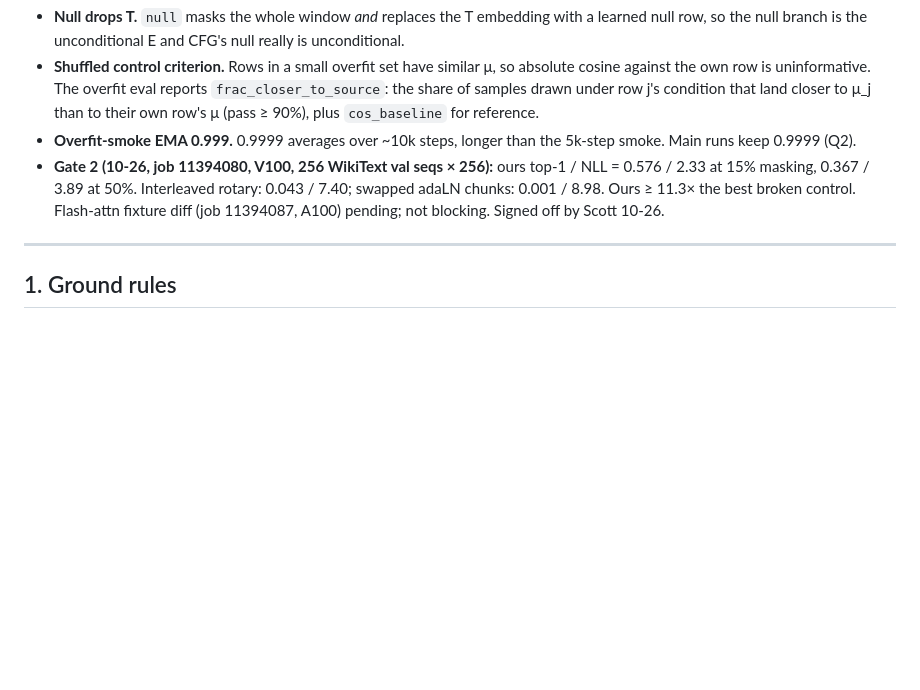
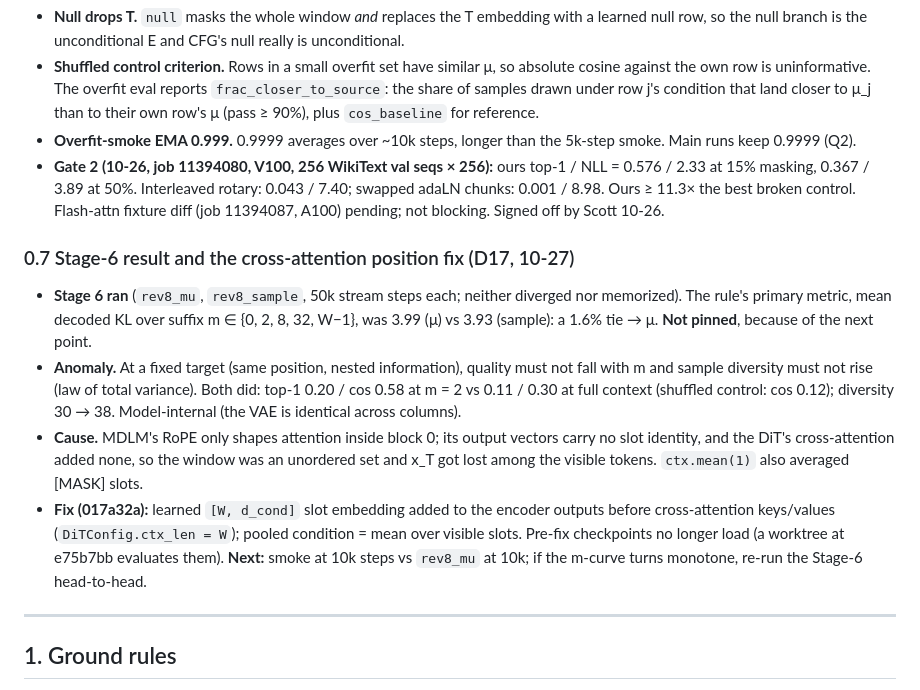
Before and after one commit to ScottBiggs2/SDAF, a Markdown page: agent_plan_rev8.md, the part around the change. GitHub-like rendering; blank space fills up the shorter version.

Commit message:
rev-8: record Stage-6 results, D17 cross-attention position fix, smoke jobs
Co-Authored-By: Claude Opus 5.5 <noreply@anthropic.com>

```diff
--- a/agent_plan_rev8.md
+++ b/agent_plan_rev8.md
@@ -113,6 +113,19 @@ The original questions, for the record:
 - **Gate 2 (10-26, job 11394080, V100, 256 WikiText val seqs × 256):** ours top-1 / NLL = 0.576 / 2.33 at 15% masking, 0.367 / 3.89 at
   50%. Interleaved rotary: 0.043 / 7.40; swapped adaLN chunks: 0.001 / 8.98. Ours ≥ 11.3× the best broken control. Flash-attn fixture
   diff (job 11394087, A100) pending; not blocking. Signed off by Scott 10-26.
+
+
+### 0.7 Stage-6 result and the cross-attention position fix (D17, 10-27)
+- **Stage 6 ran** (`rev8_mu`, `rev8_sample`, 50k stream steps each; neither diverged nor memorized). The rule's primary metric, mean
+  decoded KL over suffix m ∈ {0, 2, 8, 32, W−1}, was 3.99 (μ) vs 3.93 (sample): a 1.6% tie → μ. **Not pinned**, because of the next point.
+- **Anomaly.** At a fixed target (same position, nested information), quality must not fall with m and sample diversity must not rise
+  (law of total variance). Both did: top-1 0.20 / cos 0.58 at m = 2 vs 0.11 / 0.30 at full context (shuffled control: cos 0.12);
+  diversity 30 → 38. Model-internal (the VAE is identical across columns).
+- **Cause.** MDLM's RoPE only shapes attention inside block 0; its output vectors carry no slot identity, and the DiT's cross-attention
+  added none, so the window was an unordered set and x_T got lost among the visible tokens. `ctx.mean(1)` also averaged [MASK] slots.
+- **Fix (017a32a):** learned `[W, d_cond]` slot embedding added to the encoder outputs before cross-attention keys/values
+  (`DiTConfig.ctx_len = W`); pooled condition = mean over visible slots. Pre-fix checkpoints no longer load (a worktree at e75b7bb
+  evaluates them). **Next:** smoke at 10k steps vs `rev8_mu` at 10k; if the m-curve turns monotone, re-run the Stage-6 head-to-head.
 
 ---
 
```
Also changed, not shown: ldm_brainstorm_1014.md (+2 -0 lines), outputs/rev8_joblog.md (+6 -2 lines).
